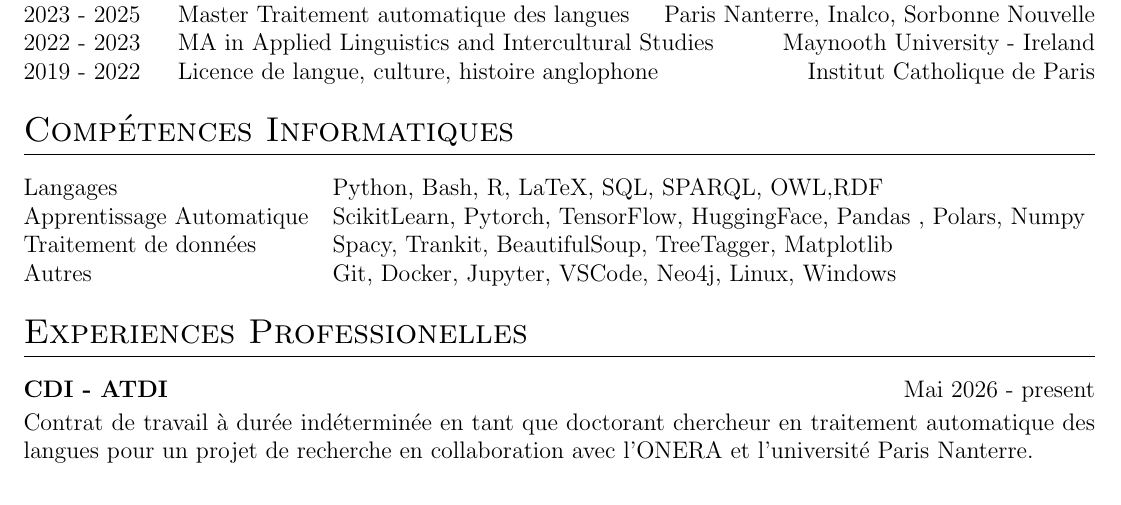
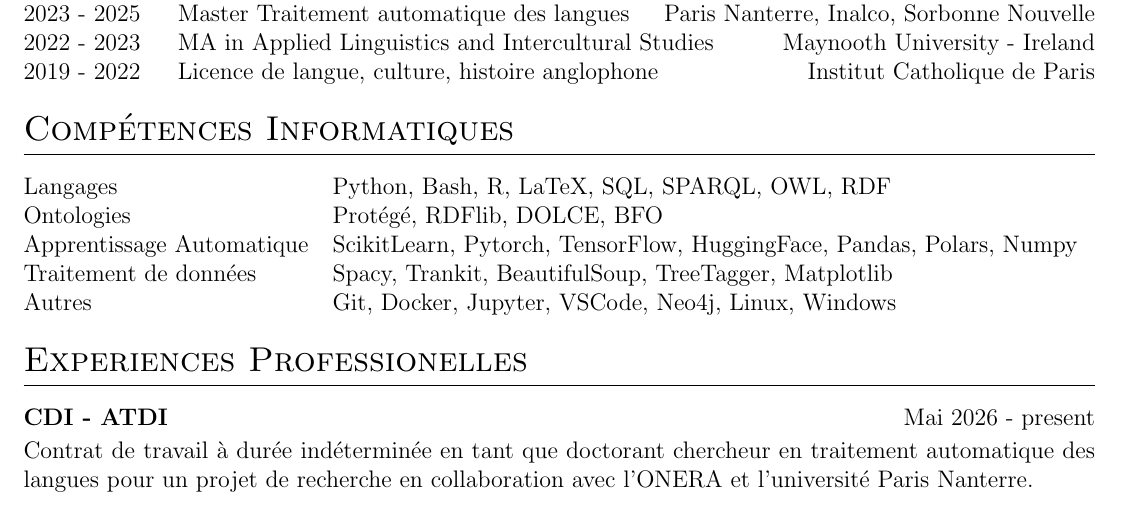
Before and after one commit to AlixSVxATDI/CV, a LaTeX CV (Template_CV_ASV/cv.tex): part of page 1 of 2, cut so that both start at the same text. Compiled offline with pdfLaTeX.

```diff
--- a/Template_CV_ASV/cv.tex
+++ b/Template_CV_ASV/cv.tex
@@ -185,8 +186,9 @@
 %----------------------------------------------------------------------------------------
 \section{Compétences Informatiques}
 \begin{tabularx}{\linewidth}{@{}l X@{}}
-Langages &  \normalsize{Python, Bash, R, LaTeX, SQL, SPARQL, OWL,RDF}\\
-Apprentissage Automatique  &  \normalsize{ScikitLearn, Pytorch, TensorFlow, HuggingFace, Pandas , Polars, Numpy}\\
+Langages &  \normalsize{Python, Bash, R, LaTeX, SQL, SPARQL, OWL, RDF}\\
+Ontologies &  \normalsize{Protégé, RDFlib, DOLCE, BFO}\\
+Apprentissage Automatique  &  \normalsize{ScikitLearn, Pytorch, TensorFlow, HuggingFace, Pandas, Polars, Numpy}\\
 Traitement de données &  \normalsize{Spacy, Trankit, BeautifulSoup, TreeTagger, Matplotlib}\\
 Autres &  \normalsize{Git, Docker, Jupyter, VSCode, Neo4j, Linux, Windows}\\
 \end{tabularx}
```
Also changed, not shown: Template_CV_ASV/cv.pdf, Template_CV_ASV/cv.tex (1 more changed lines), 5 other files.
